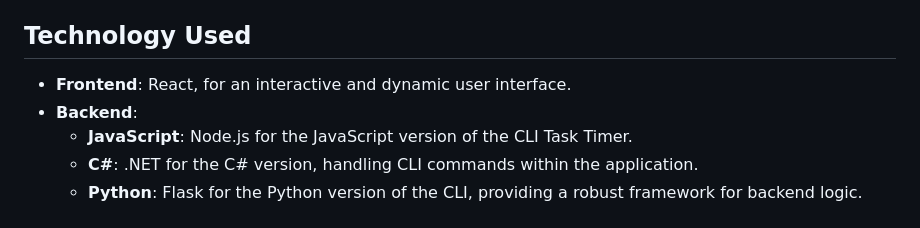
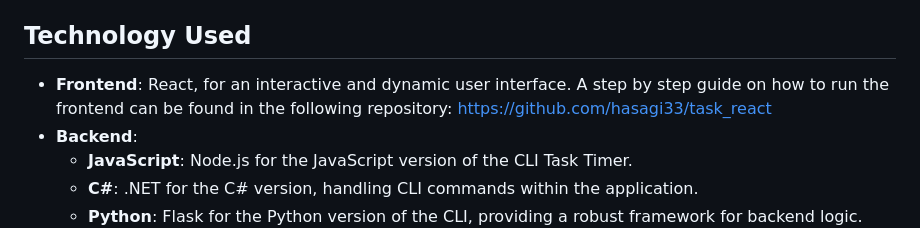
Before and after one commit to hzijad/CLI-Task-Timer, a Markdown page: README.md, the part around the change. GitHub-like rendering.

```diff
--- a/README.md
+++ b/README.md
@@ -57,6 +57,7 @@ The `AllTimers` class is a manager for multiple `TaskTimer` instances, enabling
 ## Technology Used
 
 - **Frontend**: React, for an interactive and dynamic user interface.
+  A step by step guide on how to run the frontend can be found in the following repository: https://github.com/hasagi33/task_react
 - **Backend**:
   - **JavaScript**: Node.js for the JavaScript version of the CLI Task Timer.
   - **C#**: .NET for the C# version, handling CLI commands within the application.
```
